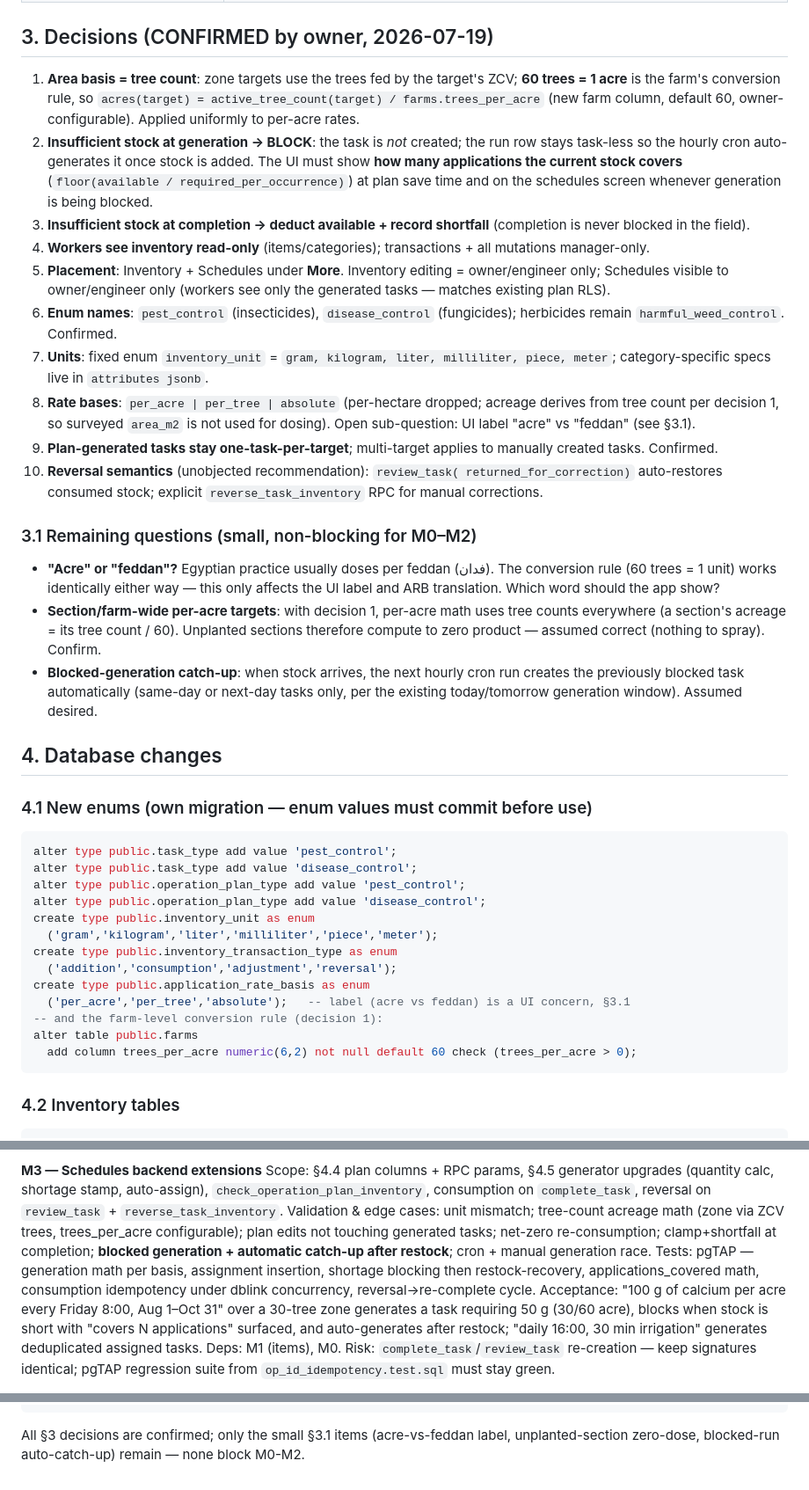
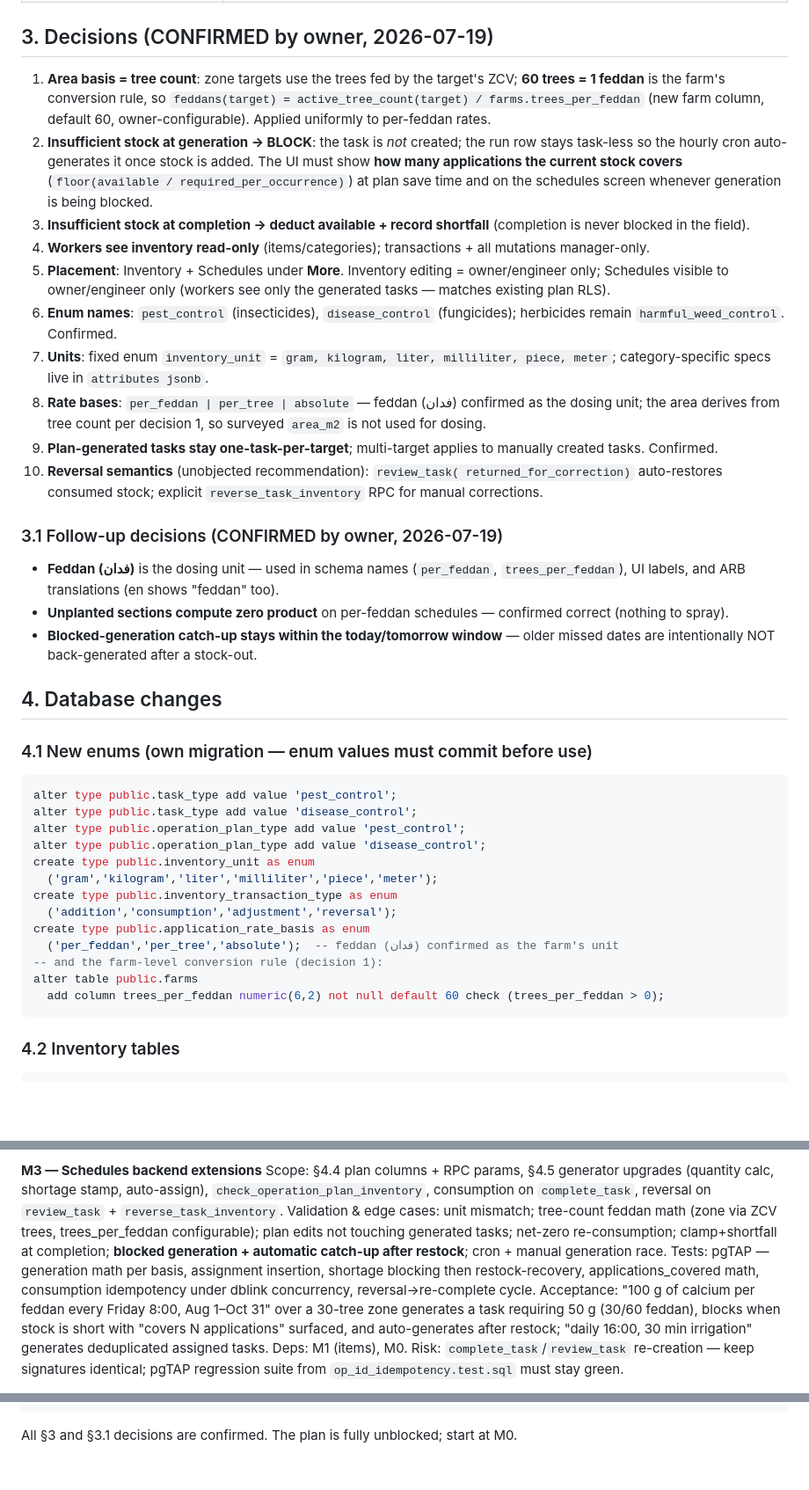
Before and after one commit to mohamed-elrais/al_wahat_farm_flutter, a Markdown page: INVENTORY_AND_SCHEDULING_PLAN.md, 3 parts joined by grey strips. Shown at 88% size. GitHub-like rendering; blank space fills up the shorter version.

Commit message:
Plan: confirm feddan unit, zero-dose unplanted sections, catch-up window
- per_feddan / farms.trees_per_feddan baked into the schema design (feddan
  is the farm's real dosing unit; 60 trees = 1 feddan, configurable).
- Unplanted sections compute zero product on per-feddan schedules.
- Blocked-generation catch-up limited to the today/tomorrow window; no
  back-dated task floods after stock-outs.

Co-Authored-By: Claude Opus 4.8 (1M context) <noreply@anthropic.com>

````diff
--- a/INVENTORY_AND_SCHEDULING_PLAN.md
+++ b/INVENTORY_AND_SCHEDULING_PLAN.md
@@ -76,9 +76,9 @@ RLS SELECT-only on workflow tables (writes via RPC); pgTAP tests with
 ## 3. Decisions (CONFIRMED by owner, 2026-07-19)
 
 1. **Area basis = tree count**: zone targets use the trees fed by the target's ZCV;
-   **60 trees = 1 acre** is the farm's conversion rule, so
-   `acres(target) = active_tree_count(target) / farms.trees_per_acre` (new farm
-   column, default 60, owner-configurable). Applied uniformly to per-acre rates.
+   **60 trees = 1 feddan** is the farm's conversion rule, so
+   `feddans(target) = active_tree_count(target) / farms.trees_per_feddan` (new farm
+   column, default 60, owner-configurable). Applied uniformly to per-feddan rates.
 2. **Insufficient stock at generation → BLOCK**: the task is *not* created; the run
    row stays task-less so the hourly cron auto-generates it once stock is added.
    The UI must show **how many applications the current stock covers**
@@ -95,26 +95,23 @@ RLS SELECT-only on workflow tables (writes via RPC); pgTAP tests with
    herbicides remain `harmful_weed_control`. Confirmed.
 7. **Units**: fixed enum `inventory_unit` = `gram, kilogram, liter, milliliter,
    piece, meter`; category-specific specs live in `attributes jsonb`.
-8. **Rate bases**: `per_acre | per_tree | absolute` (per-hectare dropped; acreage
-   derives from tree count per decision 1, so surveyed `area_m2` is not used for
-   dosing). Open sub-question: UI label "acre" vs "feddan" (see §3.1).
+8. **Rate bases**: `per_feddan | per_tree | absolute` — feddan (فدان) confirmed as
+   the dosing unit; the area derives from tree count per decision 1, so surveyed
+   `area_m2` is not used for dosing.
 9. **Plan-generated tasks stay one-task-per-target**; multi-target applies to
    manually created tasks. Confirmed.
 10. **Reversal semantics** (unobjected recommendation): `review_task(
     returned_for_correction)` auto-restores consumed stock; explicit
     `reverse_task_inventory` RPC for manual corrections.
 
-### 3.1 Remaining questions (small, non-blocking for M0–M2)
+### 3.1 Follow-up decisions (CONFIRMED by owner, 2026-07-19)
 
-- **"Acre" or "feddan"?** Egyptian practice usually doses per feddan (فدان). The
-  conversion rule (60 trees = 1 unit) works identically either way — this only
-  affects the UI label and ARB translation. Which word should the app show?
-- **Section/farm-wide per-acre targets**: with decision 1, per-acre math uses tree
-  counts everywhere (a section's acreage = its tree count / 60). Unplanted sections
-  therefore compute to zero product — assumed correct (nothing to spray). Confirm.
-- **Blocked-generation catch-up**: when stock arrives, the next hourly cron run
-  creates the previously blocked task automatically (same-day or next-day tasks
-  only, per the existing today/tomorrow generation window). Assumed desired.
+- **Feddan (فدان)** is the dosing unit — used in schema names (`per_feddan`,
+  `trees_per_feddan`), UI labels, and ARB translations (en shows "feddan" too).
+- **Unplanted sections compute zero product** on per-feddan schedules — confirmed
+  correct (nothing to spray).
+- **Blocked-generation catch-up stays within the today/tomorrow window** — older
+  missed dates are intentionally NOT back-generated after a stock-out.
 
 ## 4. Database changes
 
@@ -130,10 +127,10 @@ create type public.inventory_unit as enum
 create type public.inventory_transaction_type as enum
   ('addition','consumption','adjustment','reversal');
 create type public.application_rate_basis as enum
-  ('per_acre','per_tree','absolute');   -- label (acre vs feddan) is a UI concern, §3.1
+  ('per_feddan','per_tree','absolute');  -- feddan (فدان) confirmed as the farm's unit
 -- and the farm-level conversion rule (decision 1):
 alter table public.farms
-  add column trees_per_acre numeric(6,2) not null default 60 check (trees_per_acre > 0);
+  add column trees_per_feddan numeric(6,2) not null default 60 check (trees_per_feddan > 0);
 ```
 
 ### 4.2 Inventory tables
@@ -417,15 +414,15 @@ Acceptance: manager CRUD round-trip on device; worker sees read-only. Deps: M1.
 Scope: §4.4 plan columns + RPC params, §4.5 generator upgrades (quantity calc,
 shortage stamp, auto-assign), `check_operation_plan_inventory`, consumption on
 `complete_task`, reversal on `review_task` + `reverse_task_inventory`.
-Validation & edge cases: unit mismatch; tree-count acreage math (zone via ZCV trees,
-trees_per_acre configurable); plan edits not touching generated tasks; net-zero
+Validation & edge cases: unit mismatch; tree-count feddan math (zone via ZCV trees,
+trees_per_feddan configurable); plan edits not touching generated tasks; net-zero
 re-consumption; clamp+shortfall at completion; **blocked generation + automatic
 catch-up after restock**; cron + manual generation race. Tests: pgTAP — generation
 math per basis, assignment insertion, shortage blocking then restock-recovery,
 applications_covered math, consumption idempotency under dblink concurrency,
-reversal→re-complete cycle. Acceptance: "100 g of calcium per acre every Friday
+reversal→re-complete cycle. Acceptance: "100 g of calcium per feddan every Friday
 8:00, Aug 1–Oct 31" over a 30-tree zone generates a task requiring 50 g
-(30/60 acre), blocks when stock is short with "covers N applications" surfaced,
+(30/60 feddan), blocks when stock is short with "covers N applications" surfaced,
 and auto-generates after restock; "daily 16:00, 30 min irrigation" generates
 deduplicated assigned tasks. Deps: M1 (items), M0.
 Risk: `complete_task`/`review_task` re-creation — keep signatures identical; pgTAP
@@ -506,5 +503,4 @@ pgTAP green) before their Flutter counterparts — proven pattern from the offli
 [ ] M8  i18n/a11y/golden certification + docs      (both)
 ```
 
-All §3 decisions are confirmed; only the small §3.1 items (acre-vs-feddan label,
-unplanted-section zero-dose, blocked-run auto-catch-up) remain — none block M0-M2.
+All §3 and §3.1 decisions are confirmed. The plan is fully unblocked; start at M0.
````
Also changed, not shown: other parts of INVENTORY_AND_SCHEDULING_PLAN.md (+1 -1 lines).
